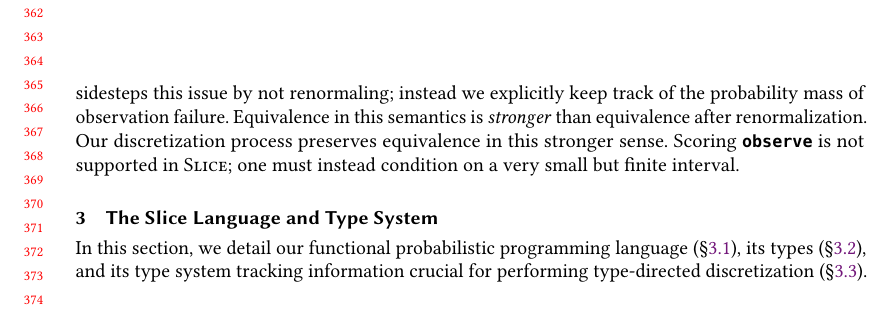
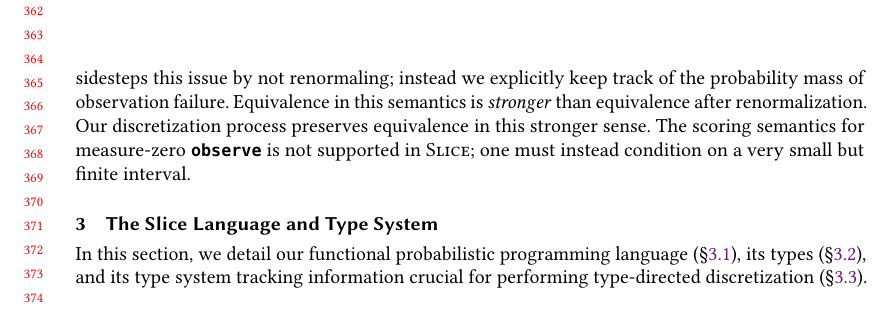
Before and after one commit to julesjacobs/slice, a LaTeX paper (tex/slice.tex, which reads tex/sections/2_examples.tex): part of page 8 of 67, cut so that both start at the same text. Compiled offline with pdfLaTeX.

Commit message:
Update 2_examples.tex

```diff
--- a/tex/sections/2_examples.tex
+++ b/tex/sections/2_examples.tex
@@ -223,4 +223,4 @@ The type-annotations reveal how the variable $x$ determines the standard deviati
 %This results in the output \result{0.4}{0.6}.
 In the discrete version, the observation $x < 2$ rules out the case where $x = 2$ (corresponding to the original interval $[0.5, +\infty)$), effectively conditioning on $x$ being in $[0.0, 0.5)$.
 
-Conditioning on exact equality is supported as well (e.g., using $\observekw\; (x \leq 0.5 \mathop{\&\&} x \geq 0.5)$). Measure-zero observations are known to be semantically fraught \cite{Jacobs2021ParadoxesProbProg}. Our semantics for observe sidesteps this issue by not renormaling; instead we explicitly keep track of the probability mass of observation failure. Equivalence in this semantics is \emph{stronger} than equivalence after renormalization. Our discretization process preserves equivalence in this stronger sense. Scoring $\observekw$ is not supported in \Slice{}; one must instead condition on a very small but finite interval.
+Conditioning on exact equality is supported as well (e.g., using $\observekw\; (x \leq 0.5 \mathop{\&\&} x \geq 0.5)$). Measure-zero observations are known to be semantically fraught \cite{Jacobs2021ParadoxesProbProg}. Our semantics for observe sidesteps this issue by not renormaling; instead we explicitly keep track of the probability mass of observation failure. Equivalence in this semantics is \emph{stronger} than equivalence after renormalization. Our discretization process preserves equivalence in this stronger sense. The scoring semantics for measure-zero $\observekw$ is not supported in \Slice{}; one must instead condition on a very small but finite interval.
```
